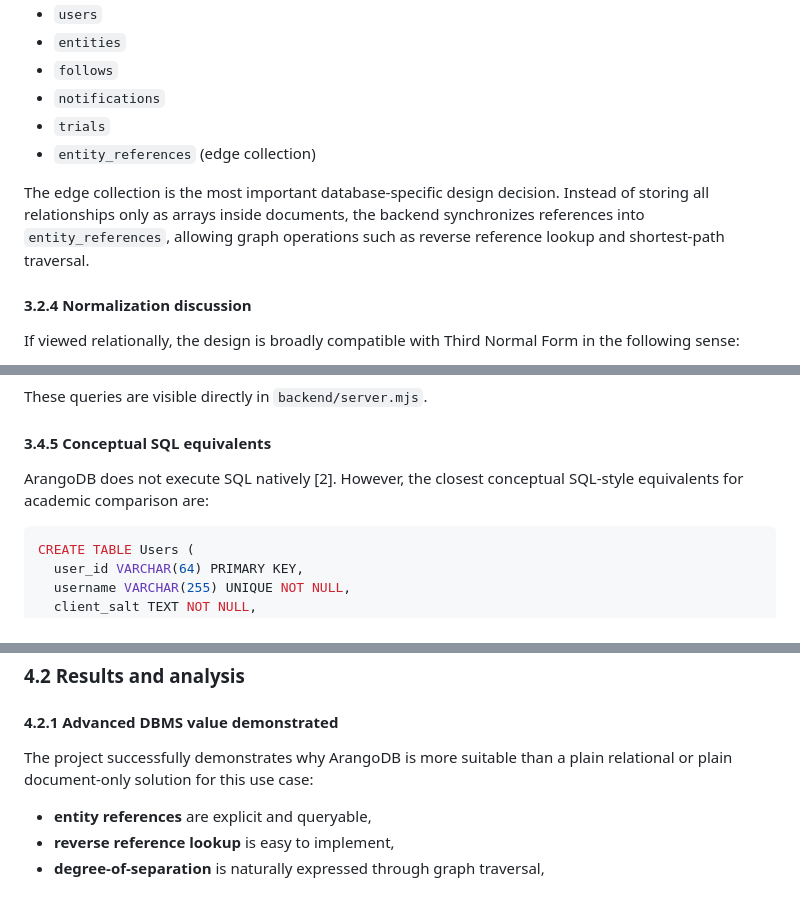
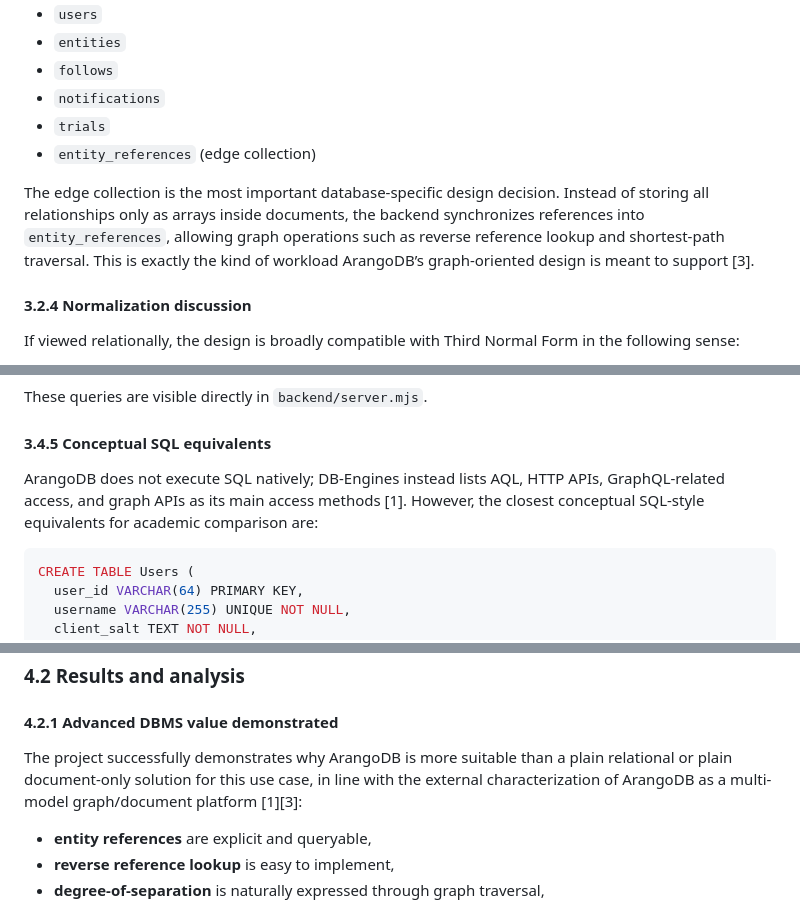
Before and after one commit to huynhtrankhanh/hcmiu-map-collaborative, a Markdown page: FINAL_REPORT.md, 3 parts joined by grey strips. Rendered like a GitHub page.

````diff
--- a/FINAL_REPORT.md
+++ b/FINAL_REPORT.md
@@ -213,7 +215,7 @@ The code in `backend/server.mjs` initializes the following collections:
 - `trials`
 - `entity_references` (edge collection)
 
-The edge collection is the most important database-specific design decision. Instead of storing all relationships only as arrays inside documents, the backend synchronizes references into `entity_references`, allowing graph operations such as reverse reference lookup and shortest-path traversal.
+The edge collection is the most important database-specific design decision. Instead of storing all relationships only as arrays inside documents, the backend synchronizes references into `entity_references`, allowing graph operations such as reverse reference lookup and shortest-path traversal. This is exactly the kind of workload ArangoDB’s graph-oriented design is meant to support [3].
 
 #### 3.2.4 Normalization discussion
 
@@ -357,7 +359,7 @@ These queries are visible directly in `backend/server.mjs`.
 
 #### 3.4.5 Conceptual SQL equivalents
 
-ArangoDB does not execute SQL natively [2]. However, the closest conceptual SQL-style equivalents for academic comparison are:
+ArangoDB does not execute SQL natively; DB-Engines instead lists AQL, HTTP APIs, GraphQL-related access, and graph APIs as its main access methods [1]. However, the closest conceptual SQL-style equivalents for academic comparison are:
 
 ```sql
 CREATE TABLE Users (
@@ -511,7 +513,7 @@ Together, these transform the project from a campus map into a connected campus
 
 #### 4.2.1 Advanced DBMS value demonstrated
 
-The project successfully demonstrates why ArangoDB is more suitable than a plain relational or plain document-only solution for this use case:
+The project successfully demonstrates why ArangoDB is more suitable than a plain relational or plain document-only solution for this use case, in line with the external characterization of ArangoDB as a multi-model graph/document platform [1][3]:
 
 - **entity references** are explicit and queryable,
 - **reverse reference lookup** is easy to implement,
````
Also changed, not shown: other parts of FINAL_REPORT.md (+24 -13 lines).
